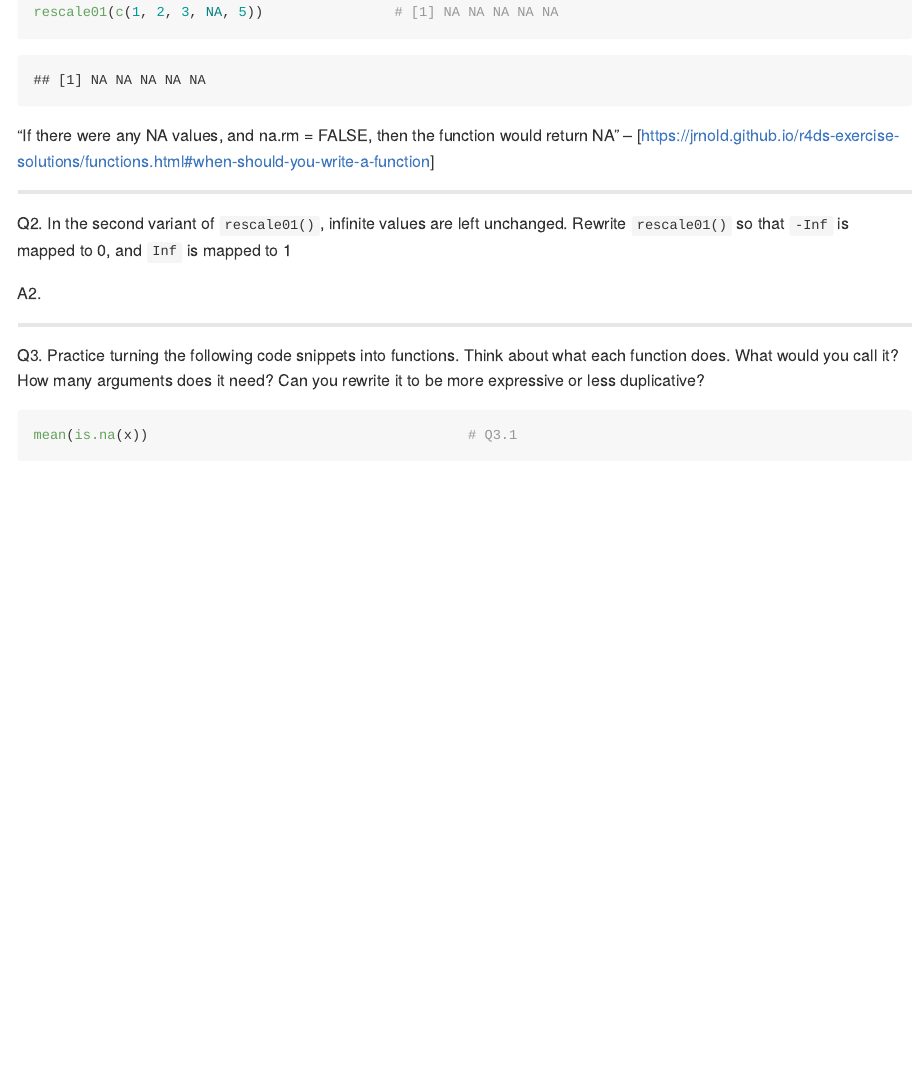
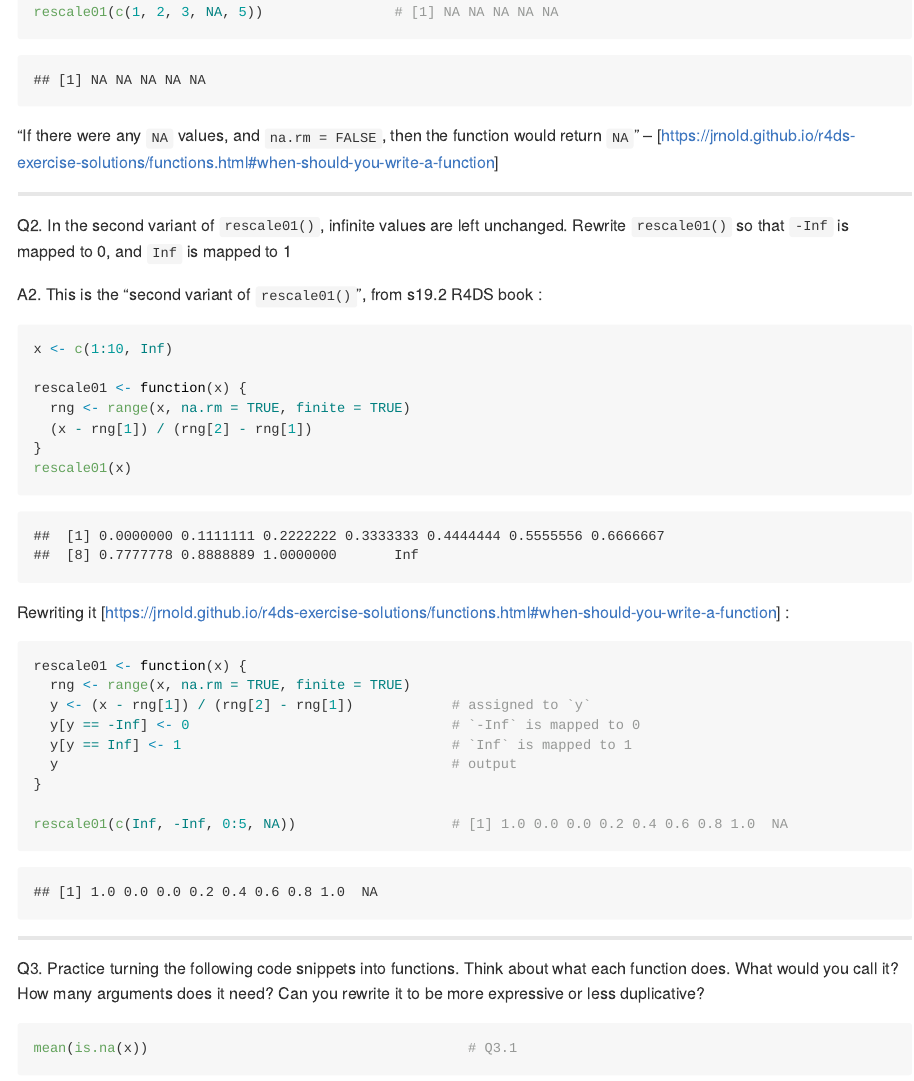
Before and after one commit to mbeveridge/R4DS_1217, an R Markdown document (R4DS_Chapter19.Rmd): the page in a window 1100 px wide, from 1190 px down. Rendered offline with R 4.5, knitr and Pandoc, with nearby package versions; some code elsewhere in the file could not run offline.

Commit message:
Q2 solution for 19.2.1 Exercises

````diff
--- a/R4DS_Chapter19.Rmd
+++ b/R4DS_Chapter19.Rmd
@@ -40,7 +40,7 @@ rescale01 <- function(x) {
 rescale01(c(1, 2, 3, NA, 5))                # [1] NA NA NA NA NA
 ```
 
-"If there were any NA values, and na.rm = FALSE, then the function would return NA" -- [https://jrnold.github.io/r4ds-exercise-solutions/functions.html#when-should-you-write-a-function]
+"If there were any `NA` values, and `na.rm = FALSE`, then the function would return `NA`" -- [https://jrnold.github.io/r4ds-exercise-solutions/functions.html#when-should-you-write-a-function]
 
 
 -----------
@@ -50,6 +50,30 @@ In the second variant of `rescale01()`, infinite values are left unchanged.
 Rewrite `rescale01()` so that `-Inf` is mapped to 0, and `Inf` is mapped to 1
 
 A2.
+This is the "second variant of `rescale01()`", from s19.2 R4DS book :
+```{r}
+x <- c(1:10, Inf)
+
+rescale01 <- function(x) {
+  rng <- range(x, na.rm = TRUE, finite = TRUE)
+  (x - rng[1]) / (rng[2] - rng[1])
+}
+rescale01(x)
+```
+
+Rewriting it [https://jrnold.github.io/r4ds-exercise-solutions/functions.html#when-should-you-write-a-function] :
+```{r}
+rescale01 <- function(x) {
+  rng <- range(x, na.rm = TRUE, finite = TRUE)
+  y <- (x - rng[1]) / (rng[2] - rng[1])            # assigned to `y`
+  y[y == -Inf] <- 0                                # `-Inf` is mapped to 0
+  y[y == Inf] <- 1                                 # `Inf` is mapped to 1
+  y                                                # output
+}
+
+rescale01(c(Inf, -Inf, 0:5, NA))                   # [1] 1.0 0.0 0.0 0.2 0.4 0.6 0.8 1.0  NA
+```
+
 
 -----------
 
````
